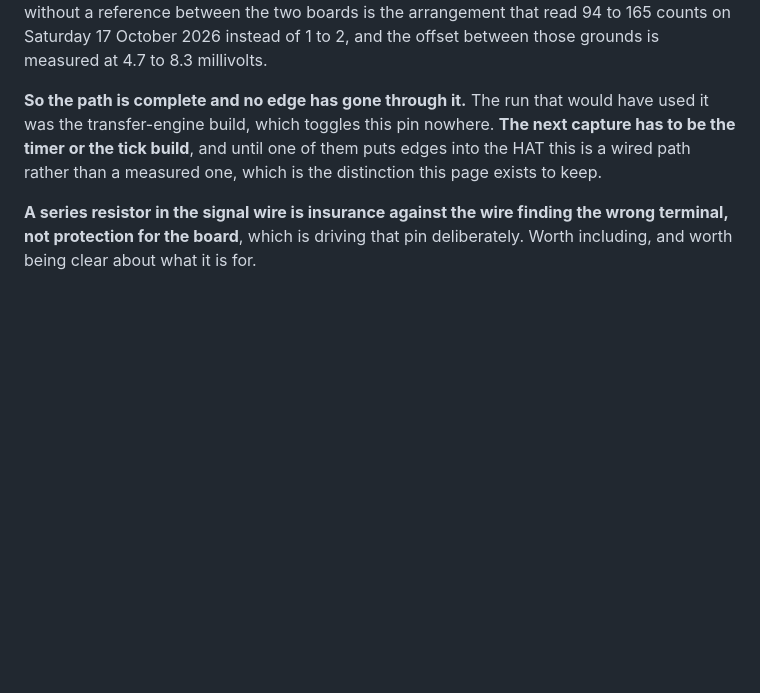
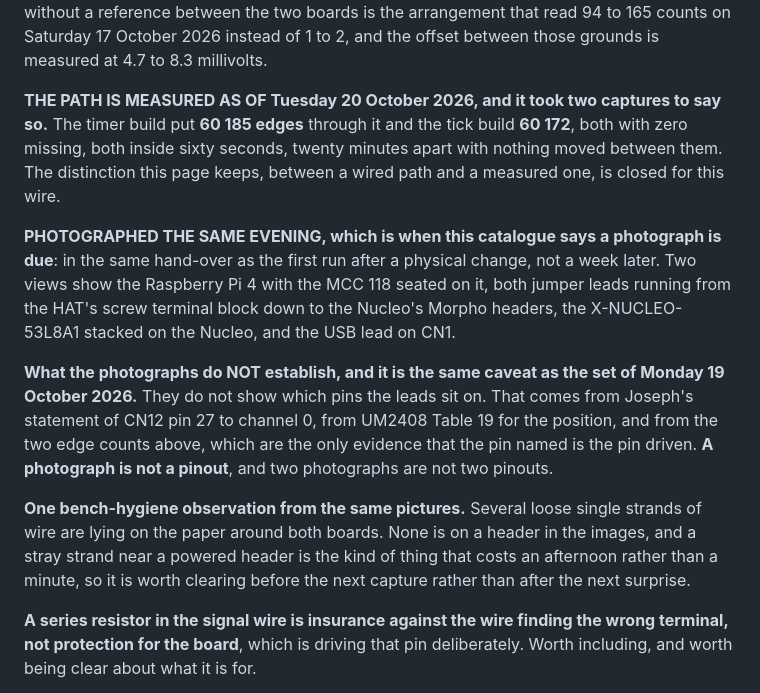
Before and after one commit to ambrosiobing/firmware-nucleo-h7, a Markdown page: docs/the-board-and-the-wiring.md, the part around the change. Drawn GitHub-style; blank space fills up the shorter version.

Commit message:
the marker path is measured, and the photographs of the wiring are recorded with what they cannot show

```diff
--- a/docs/the-board-and-the-wiring.md
+++ b/docs/the-board-and-the-wiring.md
@@ -1533,11 +1533,30 @@ ground went in because a signal lead without a reference between the two boards
 the arrangement that read 94 to 165 counts on Saturday 17 October 2026 instead of
 1 to 2, and the offset between those grounds is measured at 4.7 to 8.3 millivolts.
 
-**So the path is complete and no edge has gone through it.** The run that would
-have used it was the transfer-engine build, which toggles this pin nowhere. **The
-next capture has to be the timer or the tick build**, and until one of them puts
-edges into the HAT this is a wired path rather than a measured one, which is the
-distinction this page exists to keep.
+**THE PATH IS MEASURED AS OF Tuesday 20 October 2026, and it took two captures to
+say so.** The timer build put **60 185 edges** through it and the tick build
+**60 172**, both with zero missing, both inside sixty seconds, twenty minutes
+apart with nothing moved between them. The distinction this page keeps, between a
+wired path and a measured one, is closed for this wire.
+
+**PHOTOGRAPHED THE SAME EVENING, which is when this catalogue says a photograph is
+due**: in the same hand-over as the first run after a physical change, not a week
+later. Two views show the Raspberry Pi 4 with the MCC 118 seated on it, both jumper
+leads running from the HAT's screw terminal block down to the Nucleo's Morpho
+headers, the X-NUCLEO-53L8A1 stacked on the Nucleo, and the USB lead on CN1.
+
+**What the photographs do NOT establish, and it is the same caveat as the
+set of Monday 19 October 2026.** They do not show which pins the leads sit on. That comes from Joseph's
+statement of CN12 pin 27 to channel 0, from UM2408 Table 19 for the position, and
+from the two edge counts above, which are the only evidence that the pin named is
+the pin driven. **A photograph is not a pinout**, and two photographs are not two
+pinouts.
+
+**One bench-hygiene observation from the same pictures.** Several loose single
+strands of wire are lying on the paper around both boards. None is on a header in
+the images, and a stray strand near a powered header is the kind of thing that
+costs an afternoon rather than a minute, so it is worth clearing before the next
+capture rather than after the next surprise.
 
 **A series resistor in the signal wire is insurance against the wire finding the
 wrong terminal, not protection for the board**, which is driving that pin
```
